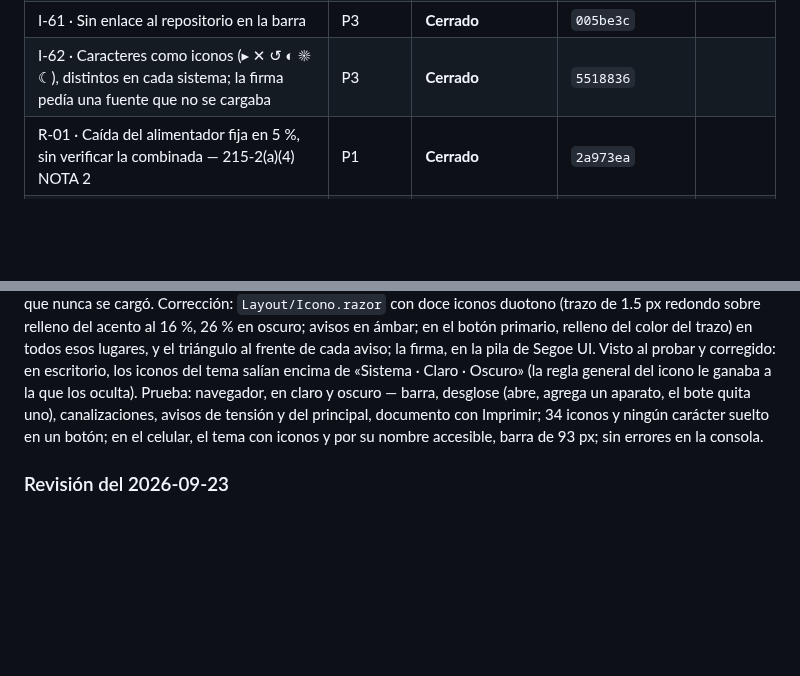
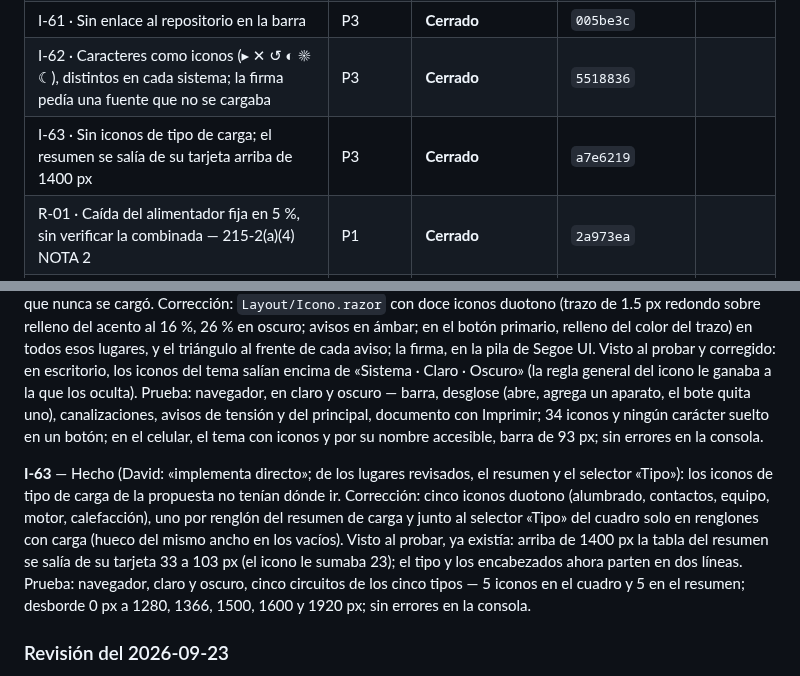
Before and after one commit to dflores296/Power-Node-Web, a Markdown page: docs/estado/HALLAZGOS.md, 2 parts joined by grey strips. Rendered like a GitHub page; blank space fills up the shorter version.

Commit message:
I-63 lleva su hash
Co-Authored-By: Claude Opus 5.5 <noreply@anthropic.com>
Claude-Session: https://claude.ai/code/session_01WEajcq75KLKHNtpcqC3V6G

```diff
--- a/docs/estado/HALLAZGOS.md
+++ b/docs/estado/HALLAZGOS.md
@@ -83,6 +83,7 @@ ID: `<letra>-<número>` — `E` estructura, `P` publicación, `M` motor, `I` int
 | I-60 · La carta de la carga no se veía completa; hueco en el encabezado del documento; resumen fuera de su tarjeta a 360 px | P3 | **Cerrado** | `da669de` |
 | I-61 · Sin enlace al repositorio en la barra | P3 | **Cerrado** | `005be3c` |
 | I-62 · Caracteres como iconos (▸ ✕ ↺ ◐ ☀ ☾), distintos en cada sistema; la firma pedía una fuente que no se cargaba | P3 | **Cerrado** | `5518836` |
+| I-63 · Sin iconos de tipo de carga; el resumen se salía de su tarjeta arriba de 1400 px | P3 | **Cerrado** | `a7e6219` |
 | R-01 · Caída del alimentador fija en 5 %, sin verificar la combinada — 215-2(a)(4) NOTA 2 | P1 | **Cerrado** | `2a973ea` |
 | R-02 · Caída del alimentador sin la caída del neutro | P2 | **Cerrado** | `d6cd1c6` |
 | R-03 · La publicación no corre `PowerNode.Web.Tests` | P1 | **Cerrado** | `986c9d7` |
@@ -251,6 +252,8 @@ Formato: **Hecho** (defecto observado) · **Corrección** · **Referencia** · *
 
 **I-62** — Hecho (David pidió propuestas de tipografía e iconos y eligió en el canvas «Power Node — tipografía e iconos»: Segoe UI y duotono): la aplicación mezclaba tres SVG (Abrir, Guardar, Imprimir) con caracteres que hacían de icono —▸ ▾ del desglose, ✕ de quitar, ↺ del tamaño, «+» de agregar, ◐ ☀ ☾ del tema en el celular—, que cada sistema dibujaba con su fuente, a su tamaño y a veces como emoji; y la firma del documento pedía IBM Plex Sans, que nunca se cargó. Corrección: `Layout/Icono.razor` con doce iconos duotono (trazo de 1.5 px redondo sobre relleno del acento al 16 %, 26 % en oscuro; avisos en ámbar; en el botón primario, relleno del color del trazo) en todos esos lugares, y el triángulo al frente de cada aviso; la firma, en la pila de Segoe UI. Visto al probar y corregido: en escritorio, los iconos del tema salían encima de «Sistema · Claro · Oscuro» (la regla general del icono le ganaba a la que los oculta). Prueba: navegador, en claro y oscuro — barra, desglose (abre, agrega un aparato, el bote quita uno), canalizaciones, avisos de tensión y del principal, documento con Imprimir; 34 iconos y ningún carácter suelto en un botón; en el celular, el tema con iconos y por su nombre accesible, barra de 93 px; sin errores en la consola.
 
+**I-63** — Hecho (David: «implementa directo»; de los lugares revisados, el resumen y el selector «Tipo»): los iconos de tipo de carga de la propuesta no tenían dónde ir. Corrección: cinco iconos duotono (alumbrado, contactos, equipo, motor, calefacción), uno por renglón del resumen de carga y junto al selector «Tipo» del cuadro solo en renglones con carga (hueco del mismo ancho en los vacíos). Visto al probar, ya existía: arriba de 1400 px la tabla del resumen se salía de su tarjeta 33 a 103 px (el icono le sumaba 23); el tipo y los encabezados ahora parten en dos líneas. Prueba: navegador, claro y oscuro, cinco circuitos de los cinco tipos — 5 iconos en el cuadro y 5 en el resumen; desborde 0 px a 1280, 1366, 1500, 1600 y 1920 px; sin errores en la consola.
+
 ### Revisión del 2026-09-23
 
 Validada contra el texto de la NOM (`NOM-001-SEDE-2012/data/corpus.json`), el código y el caso base
```
Also changed, not shown: docs/estado/BITACORA.md (+1 -0 lines).
